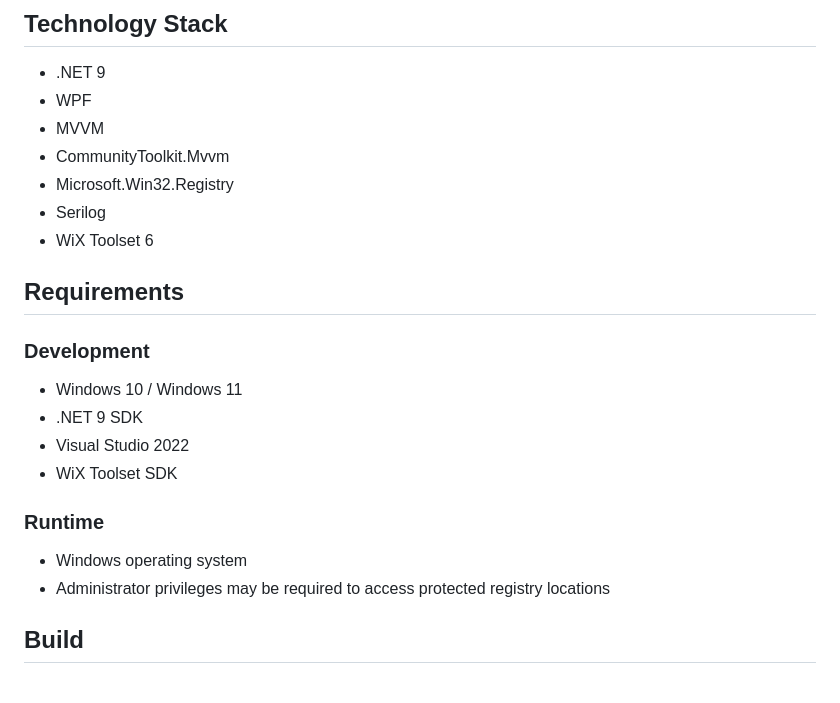
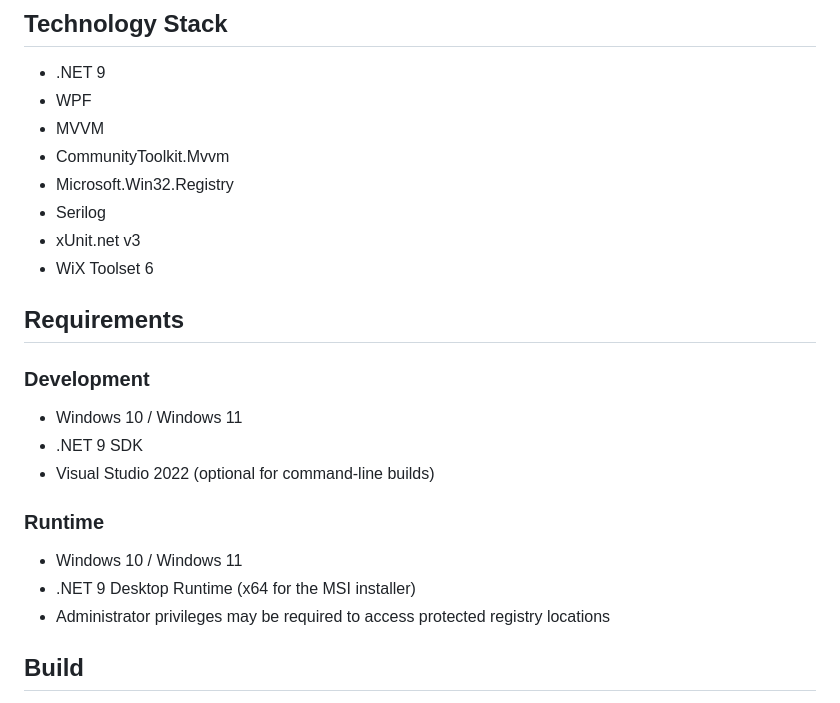
Before and after one commit to NikolayNikulinN/RegScope, a Markdown page: README.md, the part around one of its changes. Rendered like a GitHub page.

```diff
--- a/README.md
+++ b/README.md
@@ -32,6 +31,7 @@ Built with WPF on .NET 9 using the MVVM pattern and packaged with WiX Toolset.
 * CommunityToolkit.Mvvm
 * Microsoft.Win32.Registry
 * Serilog
+* xUnit.net v3
 * WiX Toolset 6
 
 ## Requirements
@@ -40,12 +40,12 @@ Built with WPF on .NET 9 using the MVVM pattern and packaged with WiX Toolset.
 
 * Windows 10 / Windows 11
 * .NET 9 SDK
-* Visual Studio 2022
-* WiX Toolset SDK
+* Visual Studio 2022 (optional for command-line builds)
 
 ### Runtime
 
-* Windows operating system
+* Windows 10 / Windows 11
+* .NET 9 Desktop Runtime (x64 for the MSI installer)
 * Administrator privileges may be required to access protected registry locations
 
 ## Build
```
Also changed, not shown: other parts of README.md (+9 -9 lines), RegScope/Docs/Images/app.png, 1 other file.
